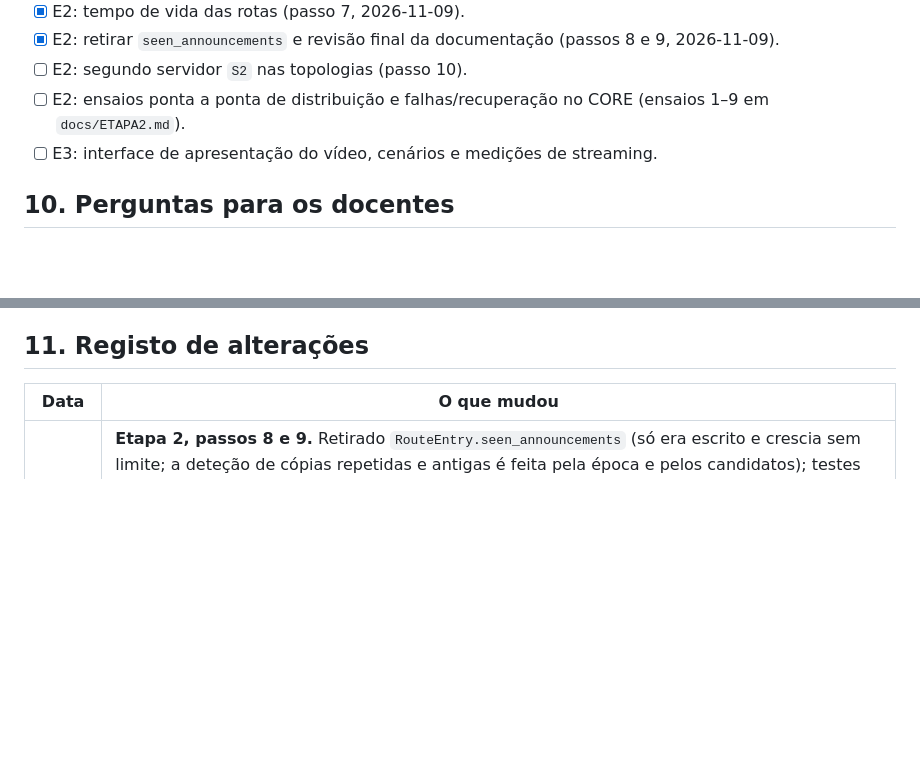
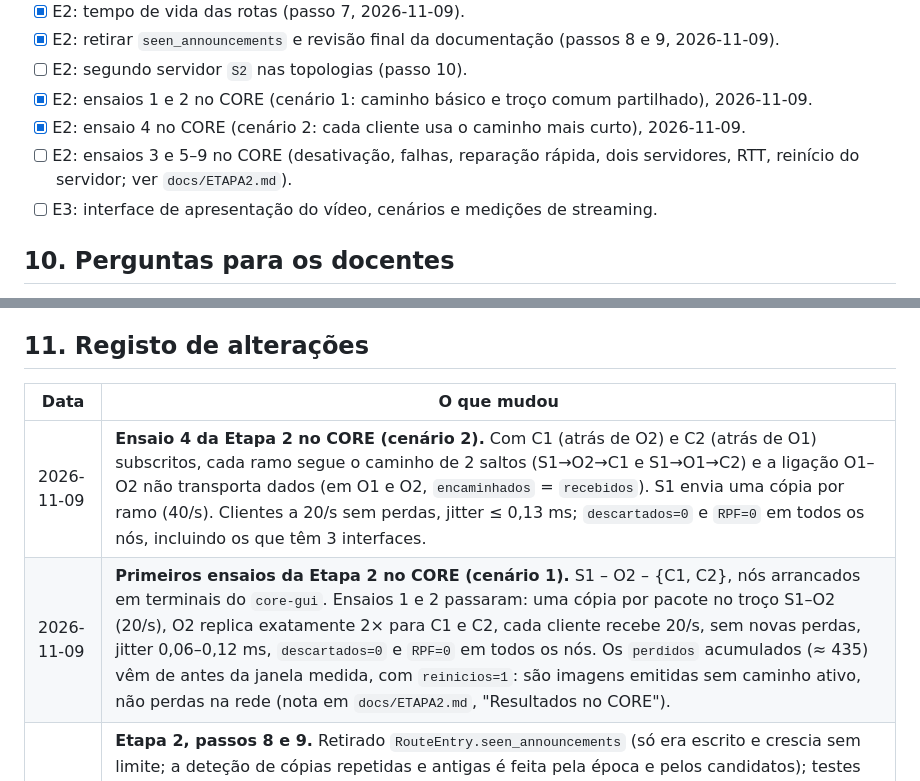
Before and after one commit to franciscormartins/ESR26-27, a Markdown page: docs/ESTADO.md, 2 parts joined by grey strips. Rendered like a GitHub page; blank space fills up the shorter version.

```diff
--- a/docs/ESTADO.md
+++ b/docs/ESTADO.md
@@ -264,7 +264,9 @@ foi feito no cenário 3 (com routers). Em localhost o tempo de substituto coinci
 - [x] E2: tempo de vida das rotas (passo 7, 2026-11-09).
 - [x] E2: retirar `seen_announcements` e revisão final da documentação (passos 8 e 9, 2026-11-09).
 - [ ] E2: segundo servidor `S2` nas topologias (passo 10).
-- [ ] E2: ensaios ponta a ponta de distribuição e falhas/recuperação no CORE (ensaios 1–9 em `docs/ETAPA2.md`).
+- [x] E2: ensaios 1 e 2 no CORE (cenário 1: caminho básico e troço comum partilhado), 2026-11-09.
+- [x] E2: ensaio 4 no CORE (cenário 2: cada cliente usa o caminho mais curto), 2026-11-09.
+- [ ] E2: ensaios 3 e 5–9 no CORE (desativação, falhas, reparação rápida, dois servidores, RTT, reinício do servidor; ver `docs/ETAPA2.md`).
 - [ ] E3: interface de apresentação do vídeo, cenários e medições de streaming.
 
 ## 10. Perguntas para os docentes
@@ -281,6 +283,8 @@ foi feito no cenário 3 (com routers). Em localhost o tempo de substituto coinci
 
 | Data | O que mudou |
 |---|---|
+| 2026-11-09 | **Ensaio 4 da Etapa 2 no CORE (cenário 2).** Com C1 (atrás de O2) e C2 (atrás de O1) subscritos, cada ramo segue o caminho de 2 saltos (S1→O2→C1 e S1→O1→C2) e a ligação O1–O2 não transporta dados (em O1 e O2, `encaminhados` = `recebidos`). S1 envia uma cópia por ramo (40/s). Clientes a 20/s sem perdas, jitter ≤ 0,13 ms; `descartados=0` e `RPF=0` em todos os nós, incluindo os que têm 3 interfaces. |
+| 2026-11-09 | **Primeiros ensaios da Etapa 2 no CORE (cenário 1).** S1 – O2 – {C1, C2}, nós arrancados em terminais do `core-gui`. Ensaios 1 e 2 passaram: uma cópia por pacote no troço S1–O2 (20/s), O2 replica exatamente 2× para C1 e C2, cada cliente recebe 20/s, sem novas perdas, jitter 0,06–0,12 ms, `descartados=0` e `RPF=0` em todos os nós. Os `perdidos` acumulados (≈ 435) vêm de antes da janela medida, com `reinicios=1`: são imagens emitidas sem caminho ativo, não perdas na rede (nota em `docs/ETAPA2.md`, "Resultados no CORE"). |
 | 2026-11-09 | **Etapa 2, passos 8 e 9.** Retirado `RouteEntry.seen_announcements` (só era escrito e crescia sem limite; a deteção de cópias repetidas e antigas é feita pela época e pelos candidatos); testes dos valores por omissão passam a cobrir `candidates`, `local_subscribers`, `epoch` e `delay`. Revisão final da documentação face ao código: `protocolo.md` (§2, §6, §7), `ETAPA2.md` (ponto da situação, secções 1–3, lacunas, ensaio 6 substituído pela reparação rápida no cenário 3, estado face ao critério de conclusão), `ETAPA2_NOTAS.md`, este ficheiro (resumo, D15, interface) e `AGENTS.md`. Suite: 101 testes, todos passam. Nada ensaiado no CORE. |
 | 2026-11-09 | **Etapa 2, passo 7.** Tempo de vida dos candidatos: `RoutingTable(route_ttl=...)`, opção `--route-ttl` (por omissão 6 × `--announce-interval`, tem de ser maior que o intervalo); thread que esquece candidatos sem anúncios e trata o montante expirado como uma perda (reparação rápida ou `WITHDRAW`); cópias repetidas renovam o tempo de vida; `--announce-interval` passa a ser validado em todos os nós; o caminho de erro do bootstrapper também fecha a tabela. 9 testes novos em `test_routing.py` e 4 em `tests/test_cli.py` (novo). Suite: 101 testes, todos passam; testes de rede repetidos 3×. Atualizados README, `protocolo.md` (§3.7 e §5), `ETAPA2.md`, `ETAPA2_NOTAS.md`. Nada ensaiado no CORE. |
 | 2026-11-09 | **Etapa 2, passos 5 e 6.** Tabela de candidatos por vizinho em `RouteEntry.candidates`; seleção por saltos, depois atraso acumulado (campo opcional `delay` no `ANNOUNCE`, RTT/2 por ligação) com histerese de 20 % e 1 ms, e menor ID sem RTT; o montante atual mantém-se numa época nova até enviar a sua cópia (D21, resolve L4). Nova mensagem `WITHDRAW`; perda do montante tenta reparação rápida com condição de viabilidade e, sem alternativa, retira a rota, desfaz os ramos e envia `WITHDRAW`; rota sem caminho aceita qualquer época (D22, resolve L2 e a retirada de L3). 13 testes de unidade novos, validação das mensagens novas e 1 ensaio de reinício do servidor com nós reais. Suite: 88 testes, todos passam; testes de rede repetidos 3×. Documentação atualizada (`protocolo.md` §3.7, `ETAPA2.md`, `ETAPA2_NOTAS.md`). Nada ensaiado no CORE. |
```
Also changed, not shown: docs/ETAPA2.md (+21 -5 lines).
